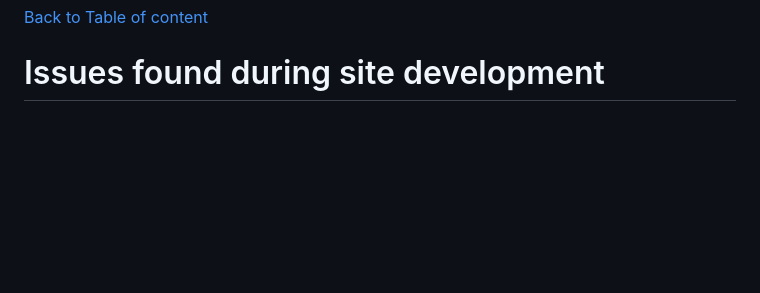
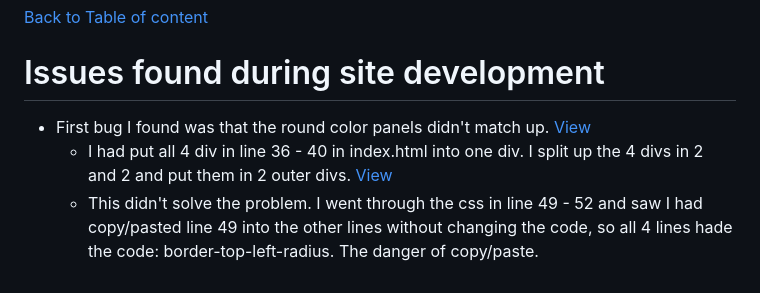
Before and after one commit to mrmorkeberg/Memgame, a Markdown page: Readme.md, the part around the change. GitHub-like rendering; blank space fills up the shorter version.

Commit message:
added a new bug image and added text for the first Issuest found

```diff
--- a/Readme.md
+++ b/Readme.md
@@ -209,3 +209,7 @@ Chrome developer tools was used throughout the project for testing and solving p
 [Back to Table of content](#table-of-content)
 
 # Issues found during site development
+
+- First bug I found was that the round color panels didn't match up. [View](assets/images/bugs/div-solution.png)
+    - I had put all 4 div in line 36 - 40 in index.html into one div. I split up the 4 divs in 2 and 2 and put them in 2 outer divs. [View](assets/images/bugs/bug-with-color-ring.png)
+    - This didn't solve the problem. I went through the css in line 49 - 52 and saw I had copy/pasted line 49 into the other lines without changing the code, so all 4 lines hade the code: border-top-left-radius. The danger of copy/paste.
```
Also changed, not shown: assets/images/bugs/bug-with-color-ring.png (renamed from assets/images/bugs/Bug with color ring.png), assets/images/bugs/div-solution.png (added).
